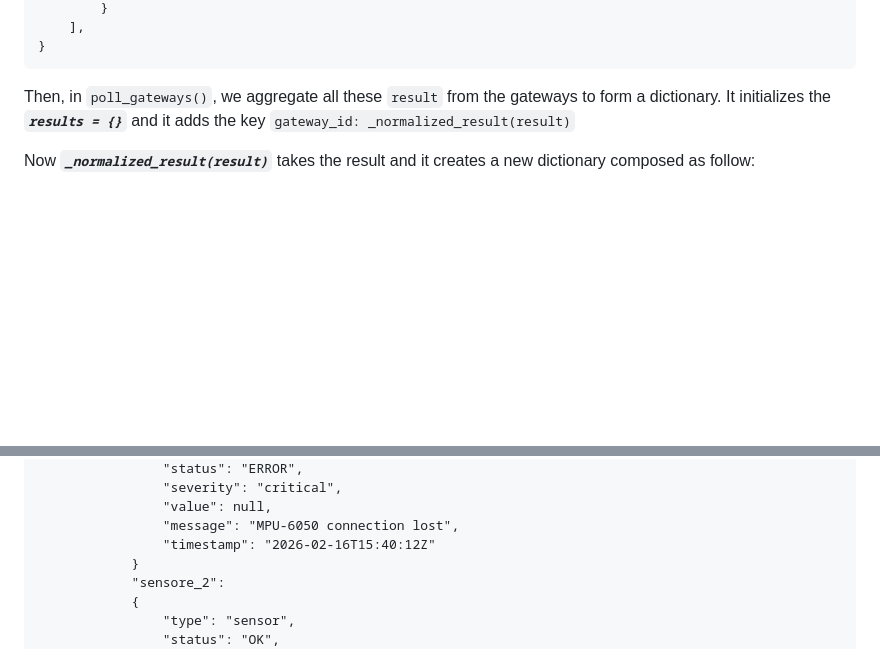
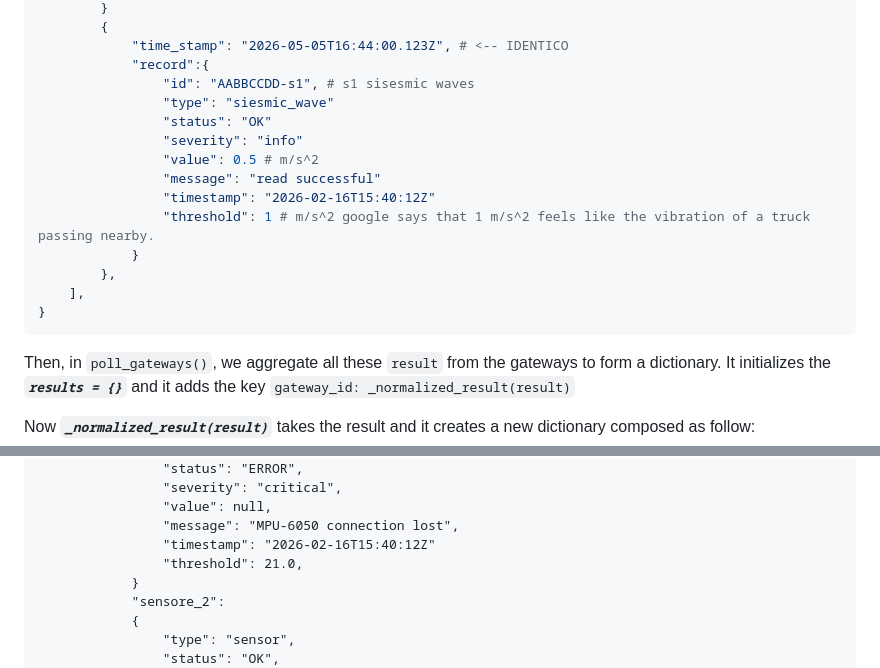
Before and after one commit to G-P-x/IoT_project, a Markdown page: docs/Data flow for polling requests.md, 2 parts joined by grey strips. Rendered like a GitHub page; blank space fills up the shorter version.

````diff
--- a/docs/Data flow for polling requests.md
+++ b/docs/Data flow for polling requests.md
@@ -71,4 +81,17 @@ result = {
 		}
+		{
+			"time_stamp": "2026-05-05T16:44:00.123Z", # <-- IDENTICO
+			"record":{
+				"id": "AABBCCDD-s1", # s1 sisesmic waves
+				"type": "siesmic_wave"
+				"status": "OK"
+				"severity": "info"
+				"value": 0.5 # m/s^2
+				"message": "read successful"
+				"timestamp": "2026-02-16T15:40:12Z"
+				"threshold": 1 # m/s^2 google says that 1 m/s^2 feels like the vibration of a truck passing nearby.
+			}
+		},
 	],
 }
 ```
@@ -131,6 +155,7 @@ results = {
 				"value": null,
 				"message": "MPU-6050 connection lost",
 				"timestamp": "2026-02-16T15:40:12Z"
+				"threshold": 21.0,
 			}
 			"sensore_2":
 			{
````
Also changed, not shown: other parts of docs/Data flow for polling requests.md (+53 -42 lines), docs/polling data flow.md (added, +47 -0 lines), docs/workflow_data_ingestion.md (+66 -0 lines).
